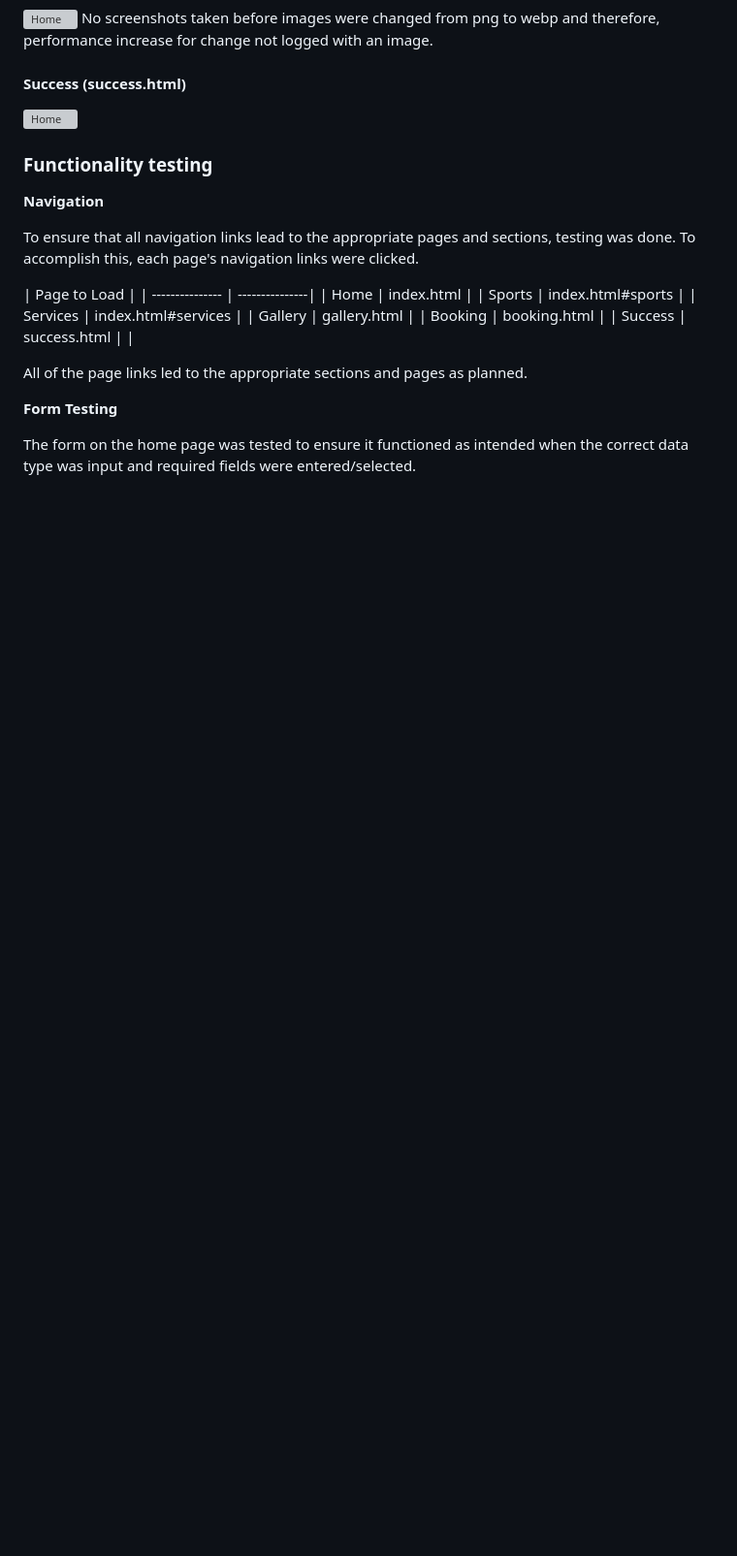
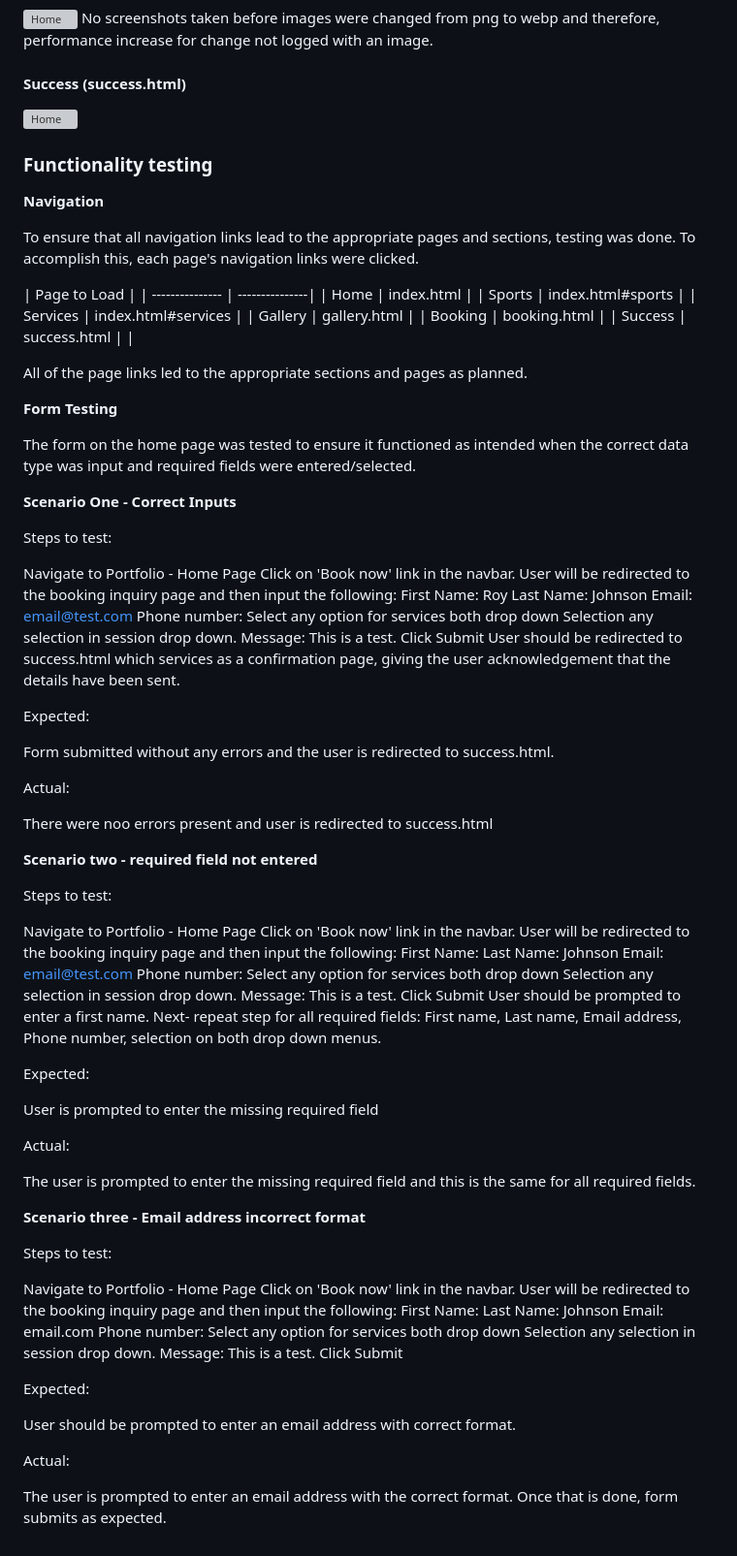
Before and after one commit to rory-codes/rt-coaching, a Markdown page: docs/README.md, the part around the change printed below. Shown: that part at 97% size. GitHub-like rendering; blank space fills up the shorter version; grey boxes are pictures that could not be loaded.

Commit message:
Add form testing to read me

```diff
--- a/docs/README.md
+++ b/docs/README.md
@@ -413,3 +413,79 @@ No screenshots taken before images were changed from png to webp and therefore,
  **Form Testing**
 
 The form on the home page was tested to ensure it functioned as intended when the correct data type was input and required fields were entered/selected.
+
+**Scenario One - Correct Inputs**
+
+Steps to test:
+
+Navigate to Portfolio - Home Page
+Click on 'Book now' link in the navbar.
+User will be redirected to the booking inquiry page and then input the following:
+First Name: Roy
+Last Name: Johnson
+Email: email@test.com
+Phone number:
+Select any option for services both drop down
+Selection any selection in session drop down.
+Message: This is a test.
+Click Submit
+User should be redirected to success.html which services as a confirmation page, giving the user acknowledgement that the details have been sent.
+
+Expected:
+
+Form submitted without any errors and the user is redirected to success.html.
+
+Actual:
+
+There were noo errors present and user is redirected to success.html
+
+
+**Scenario two - required field not entered**
+
+Steps to test:
+
+Navigate to Portfolio - Home Page
+Click on 'Book now' link in the navbar.
+User will be redirected to the booking inquiry page and then input the following:
+First Name:
+Last Name: Johnson
+Email: email@test.com
+Phone number:
+Select any option for services both drop down
+Selection any selection in session drop down.
+Message: This is a test.
+Click Submit
+User should be prompted to enter a first name.
+Next- repeat step for all required fields: First name, Last name, Email address, Phone number, selection on both drop down menus.
+
+Expected:
+
+User is prompted to enter the missing required field
+
+Actual:
+
+The user is prompted to enter the missing required field and this is the same for all required fields.
+
+**Scenario three - Email address incorrect format**
+
+Steps to test:
+
+Navigate to Portfolio - Home Page
+Click on 'Book now' link in the navbar.
+User will be redirected to the booking inquiry page and then input the following:
+First Name:
+Last Name: Johnson
+Email: email.com
+Phone number:
+Select any option for services both drop down
+Selection any selection in session drop down.
+Message: This is a test.
+Click Submit
+
+Expected:
+
+User should be prompted to enter an email address with correct format.
+
+Actual:
+
+The user is prompted to enter an email address with the correct format. Once that is done, form submits as expected.
```
Also changed, not shown: other parts of docs/README.md (+9 -9 lines).
